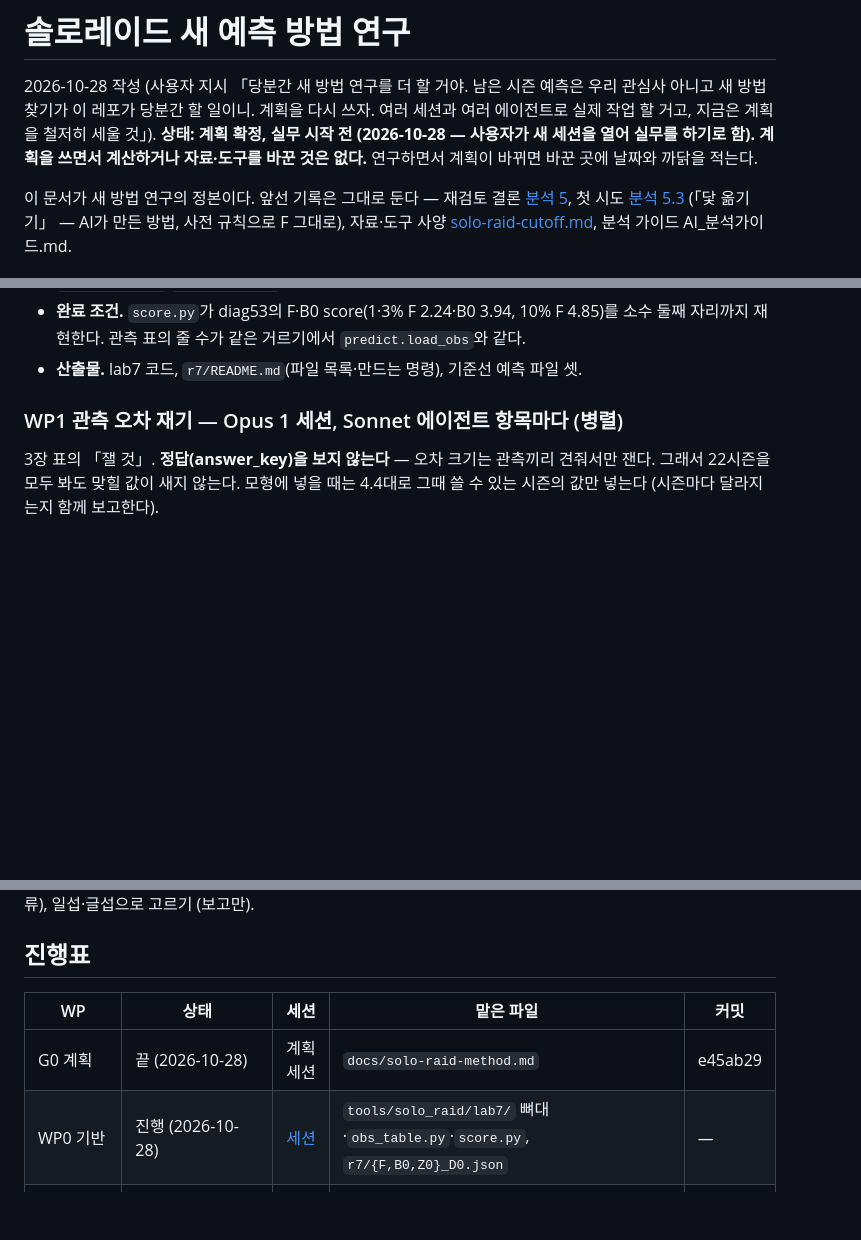
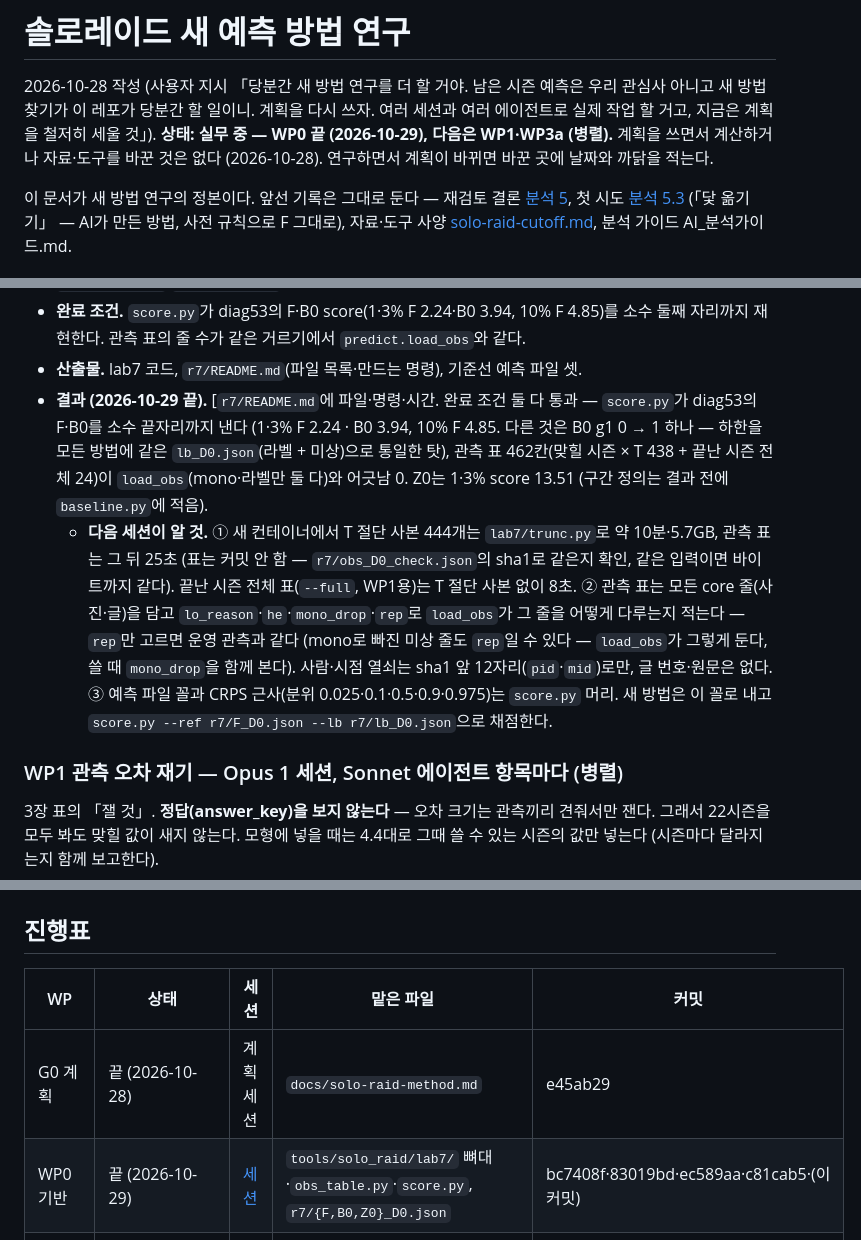
Before and after one commit to Jgaram/nikke-soloraid-cutoff, a Markdown page: docs/solo-raid-method.md, 3 parts joined by grey strips. GitHub-like rendering; blank space fills up the shorter version.

Commit message:
동기화 (원본 5a2f1ac)

```diff
--- a/docs/solo-raid-method.md
+++ b/docs/solo-raid-method.md
@@ -2,7 +2,7 @@
 
 2026-10-28 작성 (사용자 지시 「당분간 새 방법 연구를 더 할 거야. 남은 시즌 예측은 우리 관심사 아니고 새 방법 찾기가 이 레포가 당분간 할 일이니.
 계획을 다시 쓰자. 여러 세션과 여러 에이전트로 실제 작업 할 거고, 지금은 계획을 철저히 세울 것」).
-**상태: 계획 확정, 실무 시작 전 (2026-10-28 — 사용자가 새 세션을 열어 실무를 하기로 함). 계획을 쓰면서 계산하거나 자료·도구를 바꾼 것은 없다.** 연구하면서 계획이 바뀌면 바꾼 곳에 날짜와 까닭을 적는다.
+**상태: 실무 중 — WP0 끝 (2026-10-29), 다음은 WP1·WP3a (병렬).** 계획을 쓰면서 계산하거나 자료·도구를 바꾼 것은 없다 (2026-10-28). 연구하면서 계획이 바뀌면 바꾼 곳에 날짜와 까닭을 적는다.
 
 이 문서가 새 방법 연구의 정본이다. 앞선 기록은 그대로 둔다 —
 재검토 결론 [분석 5](solo-raid-analysis.md#5-관측점을-지나는-예측--피팅-재검토-2026-10-20), 첫 시도 [분석 5.3](solo-raid-analysis.md#53-새-방법--주-작업-사용자-지시-2026-10-27)
@@ -187,6 +187,13 @@
 - **완료 조건.** `score.py`가 diag53의 F·B0 score(1·3% F 2.24·B0 3.94, 10% F 4.85)를 소수 둘째 자리까지 재현한다.
   관측 표의 줄 수가 같은 거르기에서 `predict.load_obs`와 같다.
 - **산출물.** lab7 코드, `r7/README.md`(파일 목록·만드는 명령), 기준선 예측 파일 셋.
+- **결과 (2026-10-29 끝).** [`r7/README.md`에 파일·명령·시간. 완료 조건 둘 다 통과 —
+  `score.py`가 diag53의 F·B0를 소수 끝자리까지 낸다 (1·3% F 2.24 · B0 3.94, 10% F 4.85. 다른 것은 B0 g1 0 → 1 하나 — 하한을 모든 방법에 같은 `lb_D0.json`(라벨 + 미상)으로 통일한 탓),
+  관측 표 462칸(맞힐 시즌 × T 438 + 끝난 시즌 전체 24)이 `load_obs`(mono·라벨만 둘 다)와 어긋남 0. Z0는 1·3% score 13.51 (구간 정의는 결과 전에 `baseline.py`에 적음).
+  - **다음 세션이 알 것.** ① 새 컨테이너에서 T 절단 사본 444개는 `lab7/trunc.py`로 약 10분·5.7GB, 관측 표는 그 뒤 25초 (표는 커밋 안 함 — `r7/obs_D0_check.json`의 sha1로 같은지 확인, 같은 입력이면 바이트까지 같다).
+    끝난 시즌 전체 표(`--full`, WP1용)는 T 절단 사본 없이 8초. ② 관측 표는 모든 core 줄(사진·글)을 담고 `lo_reason`·`he`·`mono_drop`·`rep`로 `load_obs`가 그 줄을 어떻게 다루는지 적는다 —
+    `rep`만 고르면 운영 관측과 같다 (mono로 빠진 미상 줄도 `rep`일 수 있다 — `load_obs`가 그렇게 둔다, 쓸 때 `mono_drop`을 함께 본다). 사람·시점 열쇠는 sha1 앞 12자리(`pid`·`mid`)로만, 글 번호·원문은 없다.
+    ③ 예측 파일 꼴과 CRPS 근사(분위 0.025·0.1·0.5·0.9·0.975)는 `score.py` 머리. 새 방법은 이 꼴로 내고 `score.py --ref r7/F_D0.json --lb r7/lb_D0.json`으로 채점한다.
 
 ### WP1 관측 오차 재기 — Opus 1 세션, Sonnet 에이전트 항목마다 (병렬)
 
@@ -291,7 +298,7 @@ WP0 기반 ─┬─ WP1 오차 재기 (1a~1g 병렬) ───────┐
 | WP | 상태 | 세션 | 맡은 파일 | 커밋 |
 |---|---|---|---|---|
 | G0 계획 | 끝 (2026-10-28) | 계획 세션 | `docs/solo-raid-method.md` | e45ab29 |
-| WP0 기반 | 진행 (2026-10-28) | [세션](https://claude.ai/code/session_01MQimn3UGhFxgpV7ALnBSGD) | `tools/solo_raid/lab7/` 뼈대·`obs_table.py`·`score.py`, `r7/{F,B0,Z0}_D0.json` | — |
+| WP0 기반 | 끝 (2026-10-29) | [세션](https://claude.ai/code/session_01MQimn3UGhFxgpV7ALnBSGD) | `tools/solo_raid/lab7/` 뼈대·`obs_table.py`·`score.py`, `r7/{F,B0,Z0}_D0.json` | bc7408f·83019bd·ec589aa·c81cab5·(이 커밋) |
 | WP1 오차 재기 | 대기 (WP0 뒤) | — | `r7/obs_error.json`, 「WP1 결과」 절 | — |
 | WP3a 명세 | 대기 (WP0 뒤) | — | 「WP3 명세」 절 | — |
 | WP2 도구 고침 | 대기 (WP1·WP3a 뒤) | — | 공용 도구 (잠금) | — |
```
Also changed, not shown: other parts of docs/solo-raid-method.md (+2 -1 lines).
